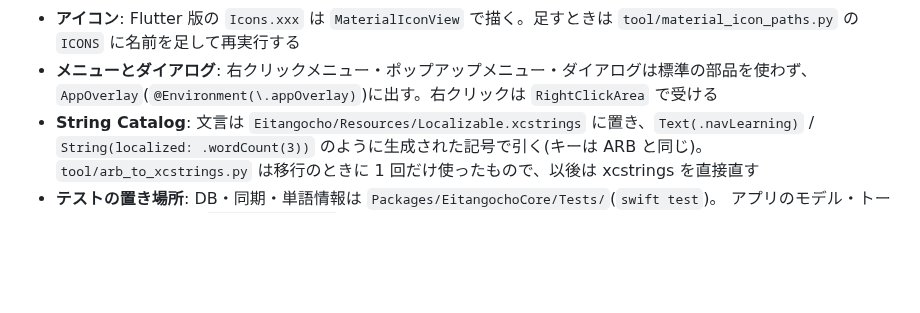
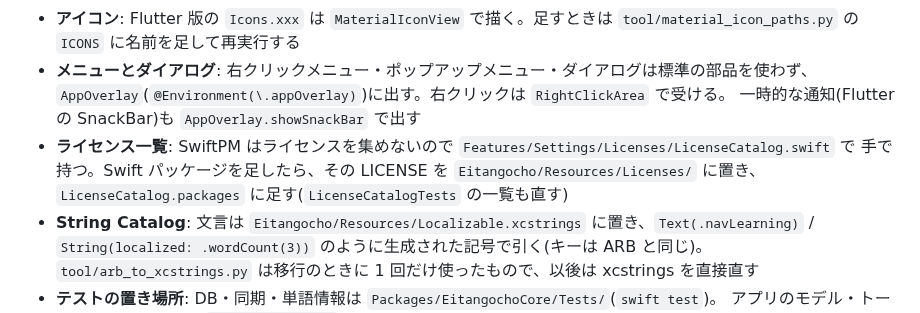
Before and after one commit to koheimikami3/eitangocho, a Markdown page: docs/development.md, the part around the change. Rendered like a GitHub page; blank space fills up the shorter version.

Commit message:
docs: note the native settings conventions
Co-Authored-By: Claude Opus 5.5 <noreply@anthropic.com>

```diff
--- a/docs/development.md
+++ b/docs/development.md
@@ -127,7 +127,11 @@ xcodebuild -project native/Eitangocho.xcodeproj -scheme Eitangocho -destination
 - **アイコン**: Flutter 版の `Icons.xxx` は `MaterialIconView` で描く。足すときは
   `tool/material_icon_paths.py` の `ICONS` に名前を足して再実行する
 - **メニューとダイアログ**: 右クリックメニュー・ポップアップメニュー・ダイアログは標準の部品を使わず、
-  `AppOverlay`(`@Environment(\.appOverlay)`)に出す。右クリックは `RightClickArea` で受ける
+  `AppOverlay`(`@Environment(\.appOverlay)`)に出す。右クリックは `RightClickArea` で受ける。
+  一時的な通知(Flutter の SnackBar)も `AppOverlay.showSnackBar` で出す
+- **ライセンス一覧**: SwiftPM はライセンスを集めないので `Features/Settings/Licenses/LicenseCatalog.swift` で
+  手で持つ。Swift パッケージを足したら、その LICENSE を `Eitangocho/Resources/Licenses/` に置き、
+  `LicenseCatalog.packages` に足す(`LicenseCatalogTests` の一覧も直す)
 - **String Catalog**: 文言は `Eitangocho/Resources/Localizable.xcstrings` に置き、`Text(.navLearning)` /
   `String(localized: .wordCount(3))` のように生成された記号で引く(キーは ARB と同じ)。
   `tool/arb_to_xcstrings.py` は移行のときに 1 回だけ使ったもので、以後は xcstrings を直接直す
```
